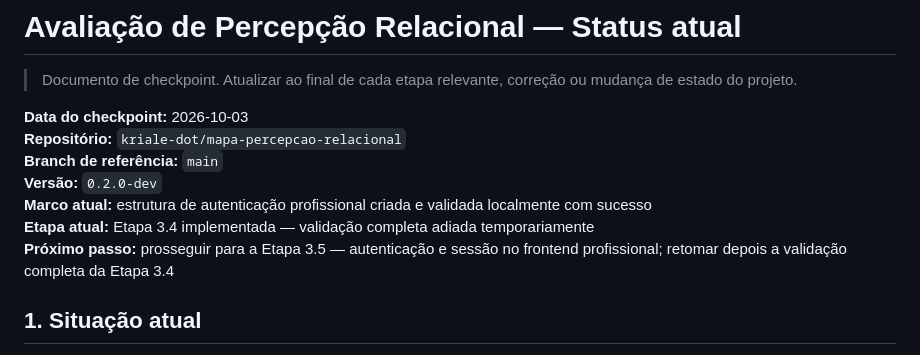
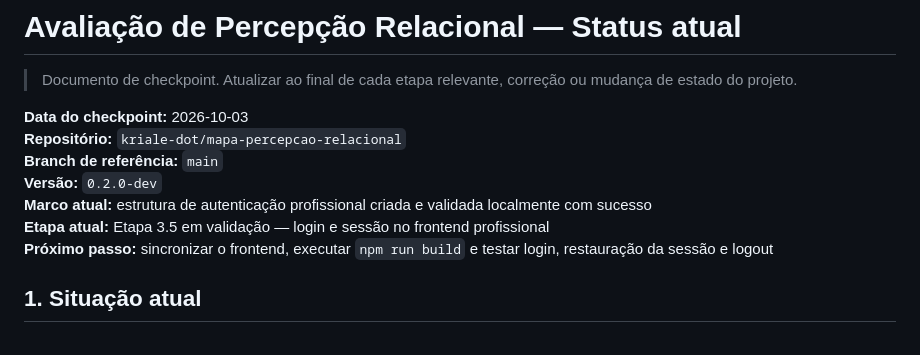
Before and after one commit to kriale-dot/mapa-percepcao-relacional, a Markdown page: docs/MAPA_RELACIONAL_STATUS.md, the part around one of its changes. GitHub-like rendering.

```diff
--- a/docs/MAPA_RELACIONAL_STATUS.md
+++ b/docs/MAPA_RELACIONAL_STATUS.md
@@ -7,8 +7,8 @@
 **Branch de referência:** `main`
 **Versão:** `0.2.0-dev`
 **Marco atual:** estrutura de autenticação profissional criada e validada localmente com sucesso
-**Etapa atual:** Etapa 3.4 implementada — validação completa adiada temporariamente
-**Próximo passo:** prosseguir para a Etapa 3.5 — autenticação e sessão no frontend profissional; retomar depois a validação completa da Etapa 3.4
+**Etapa atual:** Etapa 3.5 em validação — login e sessão no frontend profissional
+**Próximo passo:** sincronizar o frontend, executar `npm run build` e testar login, restauração da sessão e logout
 
 ## 1. Situação atual
 
```
Also changed, not shown: other parts of docs/MAPA_RELACIONAL_STATUS.md (+45 -1 lines).
